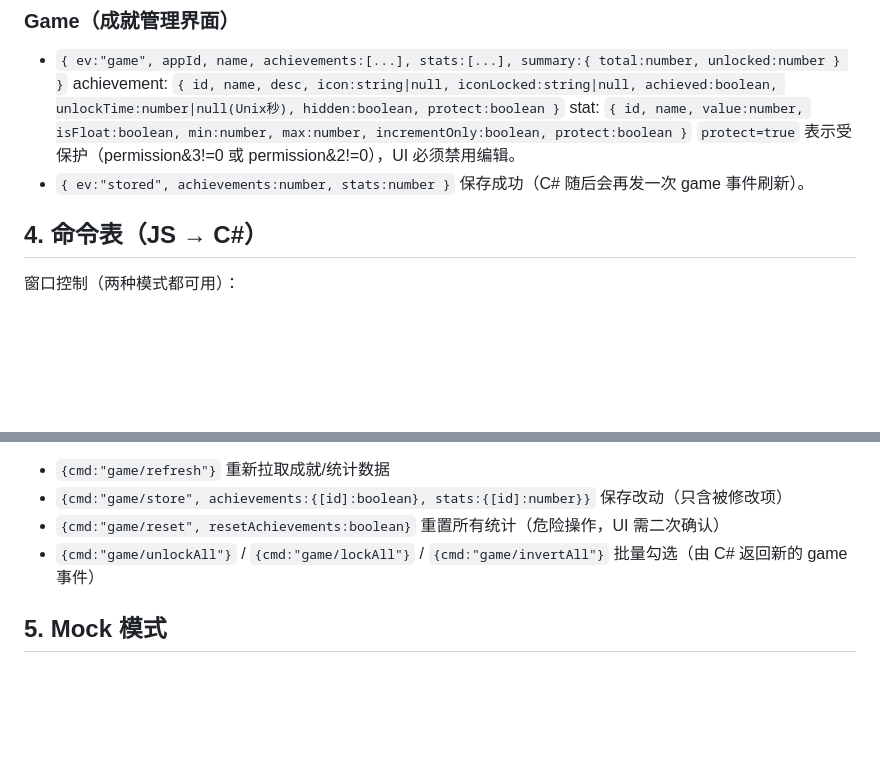
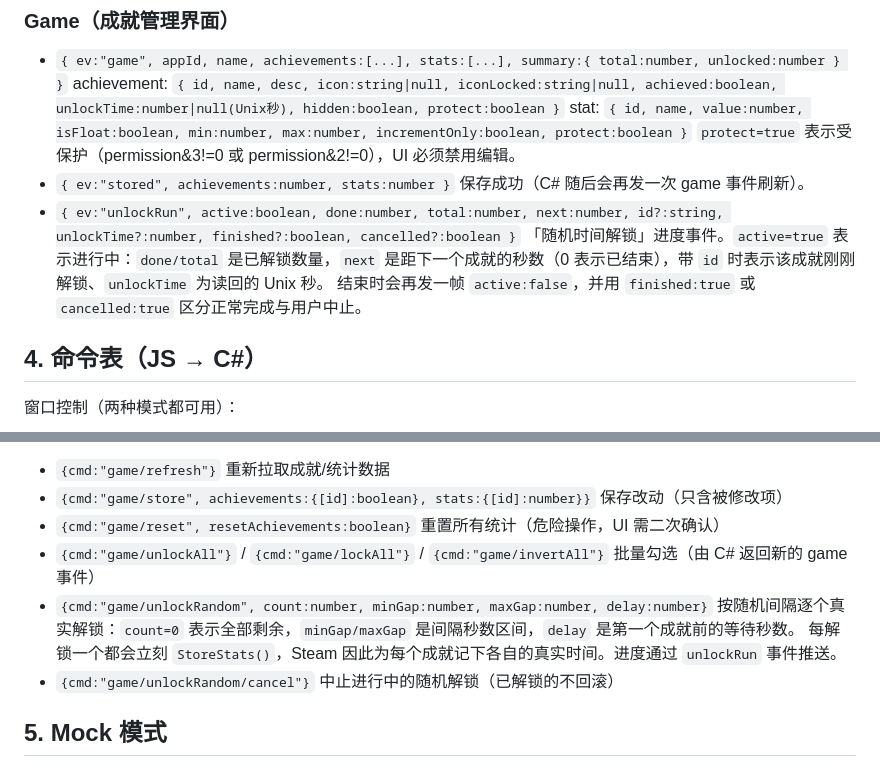
Before and after one commit to Knight003300/SAM-Modern, a Markdown page: docs-BRIDGE.md, 2 parts joined by grey strips. Drawn GitHub-style; blank space fills up the shorter version.

```diff
--- a/docs-BRIDGE.md
+++ b/docs-BRIDGE.md
@@ -35,6 +35,9 @@ window.chrome.webview.addEventListener('message', e => handle(e.data));
   stat: `{ id, name, value:number, isFloat:boolean, min:number, max:number, incrementOnly:boolean, protect:boolean }`
   `protect=true` 表示受保护（permission&3!=0 或 permission&2!=0），UI 必须禁用编辑。
 - `{ ev:"stored", achievements:number, stats:number }` 保存成功（C# 随后会再发一次 game 事件刷新）。
+- `{ ev:"unlockRun", active:boolean, done:number, total:number, next:number, id?:string, unlockTime?:number, finished?:boolean, cancelled?:boolean }`
+  「随机时间解锁」进度事件。`active=true` 表示进行中：`done/total` 是已解锁数量，`next` 是距下一个成就的秒数（0 表示已结束），带 `id` 时表示该成就刚刚解锁、`unlockTime` 为读回的 Unix 秒。
+  结束时会再发一帧 `active:false`，并用 `finished:true` 或 `cancelled:true` 区分正常完成与用户中止。
 
 ## 4. 命令表（JS → C#）
 窗口控制（两种模式都可用）：
@@ -49,6 +52,10 @@ Game：
 - `{cmd:"game/store", achievements:{[id]:boolean}, stats:{[id]:number}}`  保存改动（只含被修改项）
 - `{cmd:"game/reset", resetAchievements:boolean}`  重置所有统计（危险操作，UI 需二次确认）
 - `{cmd:"game/unlockAll"}` / `{cmd:"game/lockAll"}` / `{cmd:"game/invertAll"}`  批量勾选（由 C# 返回新的 game 事件）
+- `{cmd:"game/unlockRandom", count:number, minGap:number, maxGap:number, delay:number}`
+  按随机间隔逐个真实解锁：`count=0` 表示全部剩余，`minGap/maxGap` 是间隔秒数区间，`delay` 是第一个成就前的等待秒数。
+  每解锁一个都会立刻 `StoreStats()`，Steam 因此为每个成就记下各自的真实时间。进度通过 `unlockRun` 事件推送。
+- `{cmd:"game/unlockRandom/cancel"}`  中止进行中的随机解锁（已解锁的不回滚）
 
 ## 5. Mock 模式
 页面在 `chrome.webview` 不存在、或收到 `{ev:"mock"}` 时，用内置假数据渲染（≥12 个游戏、≥40 个成就、≥15 个统计），保证可以离线预览视觉效果。
```
Also changed, not shown: README.md (+5 -0 lines), 使用说明.md (+2 -1 lines), screenshots/11-random-unlock.png (added), 4 other files.
